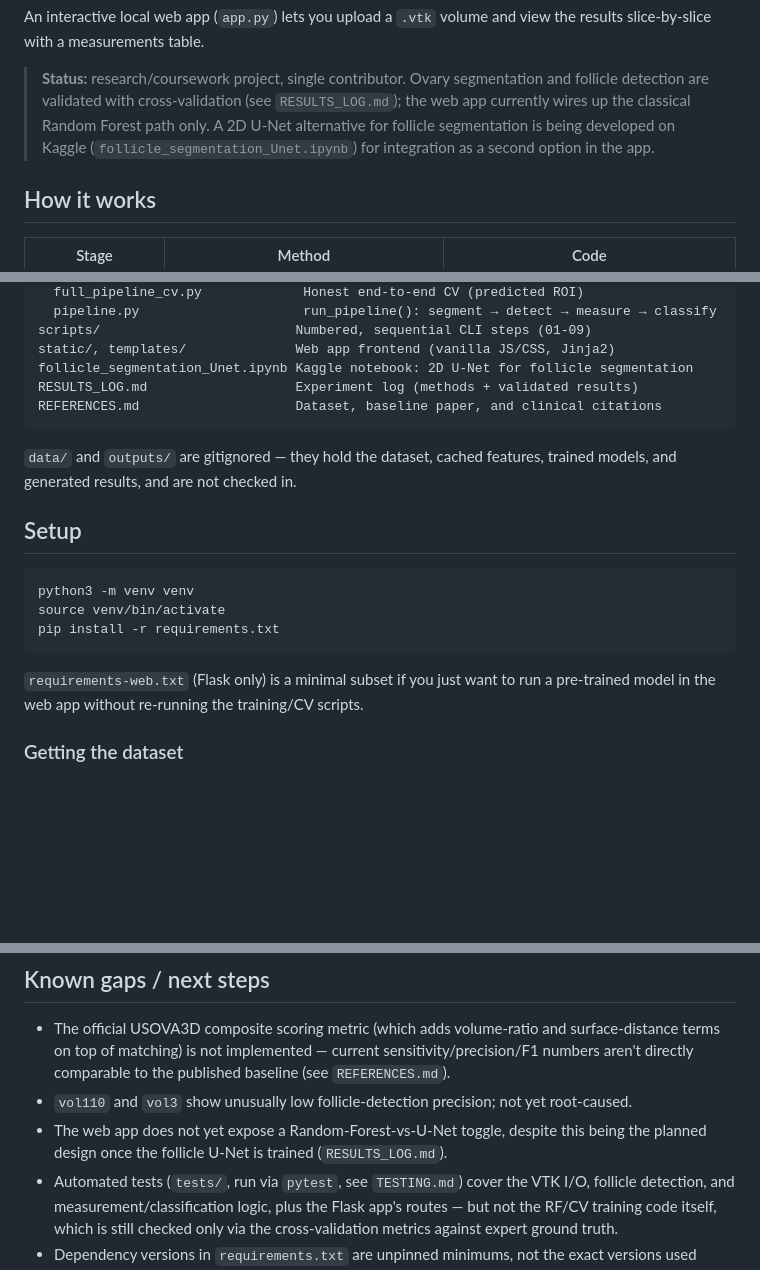
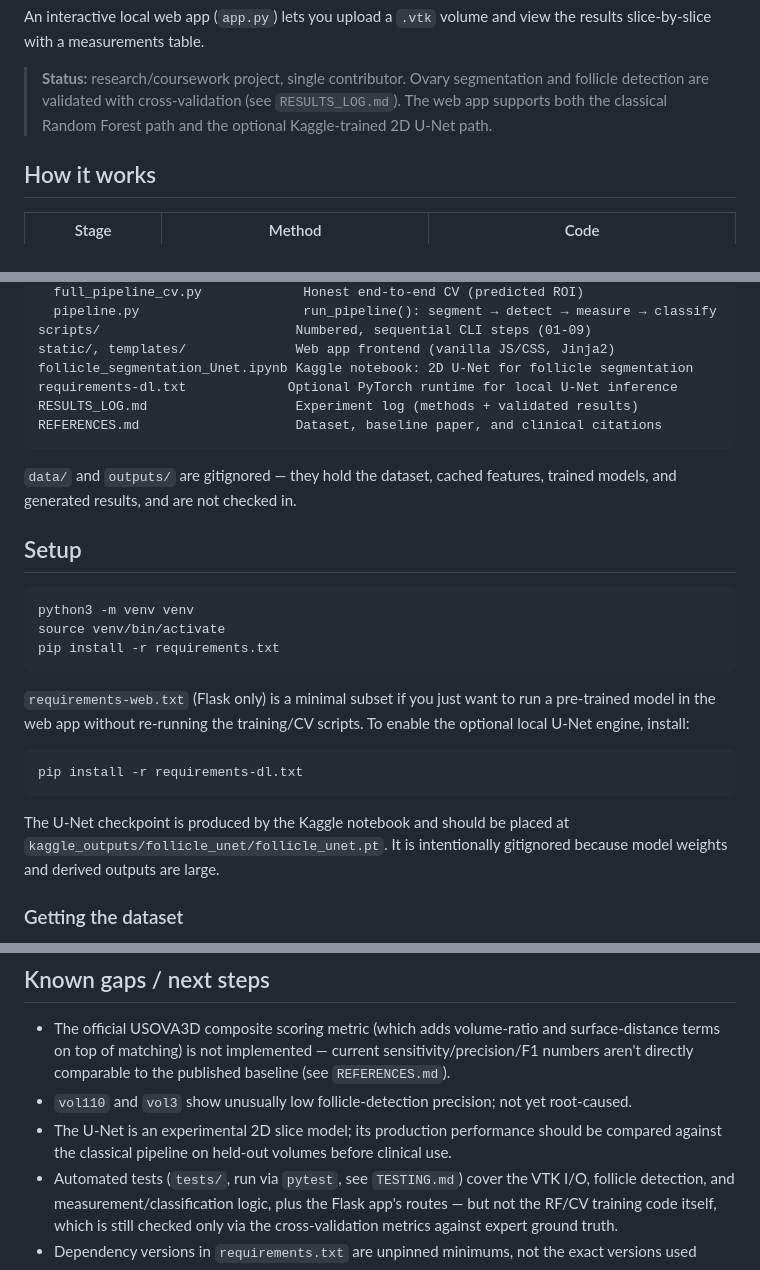
Before and after one commit to maria-siembor/usova-3D-follicle-detection, a Markdown page: README.md, 3 parts joined by grey strips. Drawn GitHub-style; blank space fills up the shorter version.

Commit message:
Document U-Net app integration

````diff
--- a/README.md
+++ b/README.md
@@ -17,10 +17,8 @@ view the results slice-by-slice with a measurements table.
 
 > **Status:** research/coursework project, single contributor. Ovary
 > segmentation and follicle detection are validated with cross-validation
-> (see `RESULTS_LOG.md`); the web app currently wires up the classical
-> Random Forest path only. A 2D U-Net alternative for follicle segmentation
-> is being developed on Kaggle (`follicle_segmentation_Unet.ipynb`) for
-> integration as a second option in the app.
+> (see `RESULTS_LOG.md`). The web app supports both the classical Random
+> Forest path and the optional Kaggle-trained 2D U-Net path.
 
 ## How it works
 
@@ -58,6 +56,7 @@ src/                             Core library
 scripts/                         Numbered, sequential CLI steps (01-09)
 static/, templates/              Web app frontend (vanilla JS/CSS, Jinja2)
 follicle_segmentation_Unet.ipynb Kaggle notebook: 2D U-Net for follicle segmentation
+requirements-dl.txt             Optional PyTorch runtime for local U-Net inference
 RESULTS_LOG.md                   Experiment log (methods + validated results)
 REFERENCES.md                    Dataset, baseline paper, and clinical citations
 ```
@@ -75,7 +74,15 @@ pip install -r requirements.txt
 
 `requirements-web.txt` (Flask only) is a minimal subset if you just want to
 run a pre-trained model in the web app without re-running the training/CV
-scripts.
+scripts. To enable the optional local U-Net engine, install:
+
+```bash
+pip install -r requirements-dl.txt
+```
+
+The U-Net checkpoint is produced by the Kaggle notebook and should be placed
+at `kaggle_outputs/follicle_unet/follicle_unet.pt`. It is intentionally
+gitignored because model weights and derived outputs are large.
 
 ### Getting the dataset
 
@@ -140,9 +149,9 @@ CI on every push and pull request (`.github/workflows/tests.yml`).
   the published baseline (see `REFERENCES.md`).
 - `vol110` and `vol3` show unusually low follicle-detection precision;
   not yet root-caused.
-- The web app does not yet expose a Random-Forest-vs-U-Net toggle, despite
-  this being the planned design once the follicle U-Net is trained
-  (`RESULTS_LOG.md`).
+- The U-Net is an experimental 2D slice model; its production performance
+  should be compared against the classical pipeline on held-out volumes
+  before clinical use.
 - Automated tests (`tests/`, run via `pytest`, see `TESTING.md`) cover the
   VTK I/O, follicle detection, and measurement/classification logic, plus
   the Flask app's routes — but not the RF/CV training code itself,
````
Also changed, not shown: other parts of README.md (+4 -2 lines).
